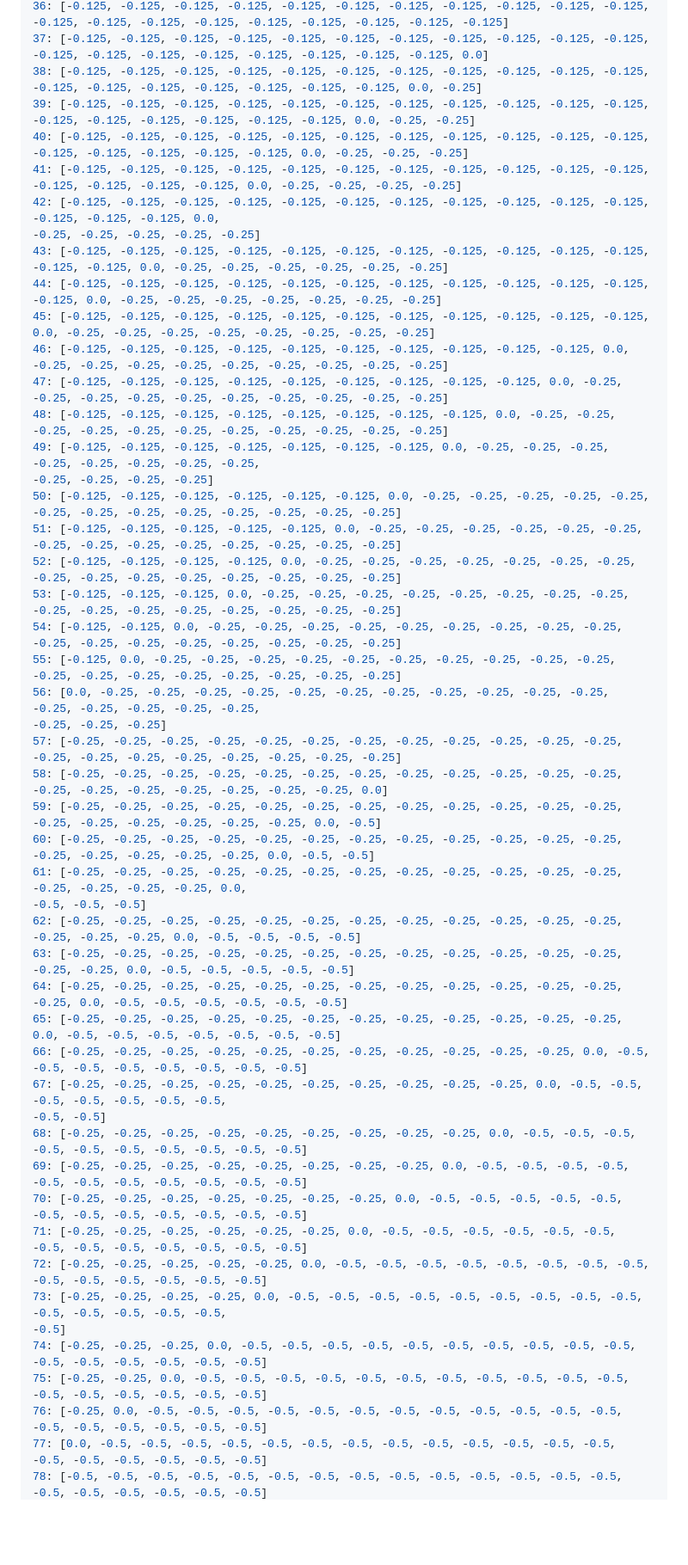
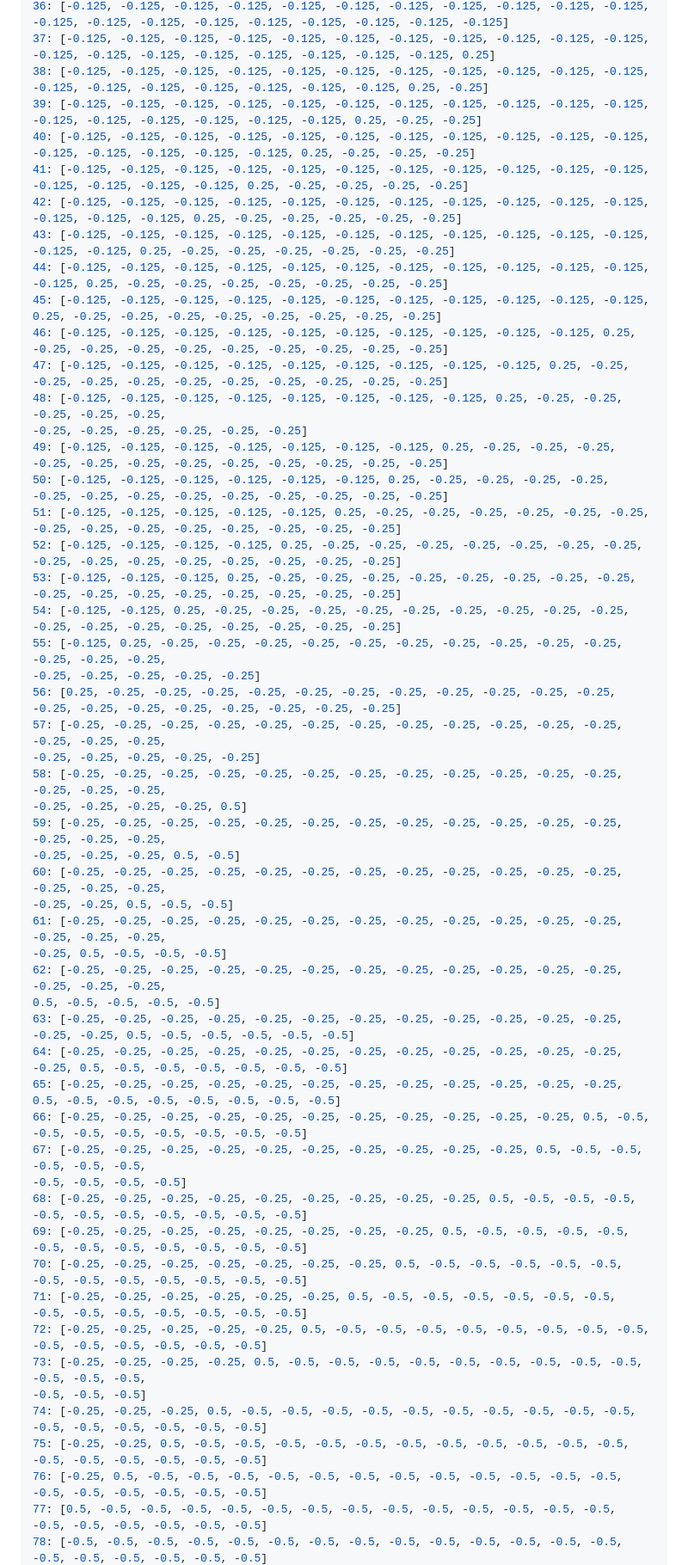
Before and after one commit to lowrycode/coin_tower_topple, a Markdown page: analysis_of_q_values.md, the part around the change printed below. Shown: that part at 86% size. Drawn GitHub-style; blank space fills up the shorter version.

```diff
--- a/analysis_of_q_values.md
+++ b/analysis_of_q_values.md
@@ -331,49 +318,53 @@ For comparison, after 20,000 games, the Q-values were as follows:
 36: [-0.125, -0.125, -0.125, -0.125, -0.125, -0.125, -0.125, -0.125, -0.125, -0.125, -0.125, -0.125, -0.125, -0.125, -0.125, -0.125, -0.125, -0.125, -0.125, -0.125]
-37: [-0.125, -0.125, -0.125, -0.125, -0.125, -0.125, -0.125, -0.125, -0.125, -0.125, -0.125, -0.125, -0.125, -0.125, -0.125, -0.125, -0.125, -0.125, -0.125, 0.0]
-38: [-0.125, -0.125, -0.125, -0.125, -0.125, -0.125, -0.125, -0.125, -0.125, -0.125, -0.125, -0.125, -0.125, -0.125, -0.125, -0.125, -0.125, -0.125, 0.0, -0.25]
-39: [-0.125, -0.125, -0.125, -0.125, -0.125, -0.125, -0.125, -0.125, -0.125, -0.125, -0.125, -0.125, -0.125, -0.125, -0.125, -0.125, -0.125, 0.0, -0.25, -0.25]
-40: [-0.125, -0.125, -0.125, -0.125, -0.125, -0.125, -0.125, -0.125, -0.125, -0.125, -0.125, -0.125, -0.125, -0.125, -0.125, -0.125, 0.0, -0.25, -0.25, -0.25]
-41: [-0.125, -0.125, -0.125, -0.125, -0.125, -0.125, -0.125, -0.125, -0.125, -0.125, -0.125, -0.125, -0.125, -0.125, -0.125, 0.0, -0.25, -0.25, -0.25, -0.25]
-42: [-0.125, -0.125, -0.125, -0.125, -0.125, -0.125, -0.125, -0.125, -0.125, -0.125, -0.125, -0.125, -0.125, -0.125, 0.0,
+37: [-0.125, -0.125, -0.125, -0.125, -0.125, -0.125, -0.125, -0.125, -0.125, -0.125, -0.125, -0.125, -0.125, -0.125, -0.125, -0.125, -0.125, -0.125, -0.125, 0.25]
+38: [-0.125, -0.125, -0.125, -0.125, -0.125, -0.125, -0.125, -0.125, -0.125, -0.125, -0.125, -0.125, -0.125, -0.125, -0.125, -0.125, -0.125, -0.125, 0.25, -0.25]
+39: [-0.125, -0.125, -0.125, -0.125, -0.125, -0.125, -0.125, -0.125, -0.125, -0.125, -0.125, -0.125, -0.125, -0.125, -0.125, -0.125, -0.125, 0.25, -0.25, -0.25]
+40: [-0.125, -0.125, -0.125, -0.125, -0.125, -0.125, -0.125, -0.125, -0.125, -0.125, -0.125, -0.125, -0.125, -0.125, -0.125, -0.125, 0.25, -0.25, -0.25, -0.25]
+41: [-0.125, -0.125, -0.125, -0.125, -0.125, -0.125, -0.125, -0.125, -0.125, -0.125, -0.125, -0.125, -0.125, -0.125, -0.125, 0.25, -0.25, -0.25, -0.25, -0.25]
+42: [-0.125, -0.125, -0.125, -0.125, -0.125, -0.125, -0.125, -0.125, -0.125, -0.125, -0.125, -0.125, -0.125, -0.125, 0.25, -0.25, -0.25, -0.25, -0.25, -0.25]
+43: [-0.125, -0.125, -0.125, -0.125, -0.125, -0.125, -0.125, -0.125, -0.125, -0.125, -0.125, -0.125, -0.125, 0.25, -0.25, -0.25, -0.25, -0.25, -0.25, -0.25]
+44: [-0.125, -0.125, -0.125, -0.125, -0.125, -0.125, -0.125, -0.125, -0.125, -0.125, -0.125, -0.125, 0.25, -0.25, -0.25, -0.25, -0.25, -0.25, -0.25, -0.25]
+45: [-0.125, -0.125, -0.125, -0.125, -0.125, -0.125, -0.125, -0.125, -0.125, -0.125, -0.125, 0.25, -0.25, -0.25, -0.25, -0.25, -0.25, -0.25, -0.25, -0.25]
+46: [-0.125, -0.125, -0.125, -0.125, -0.125, -0.125, -0.125, -0.125, -0.125, -0.125, 0.25, -0.25, -0.25, -0.25, -0.25, -0.25, -0.25, -0.25, -0.25, -0.25]
+47: [-0.125, -0.125, -0.125, -0.125, -0.125, -0.125, -0.125, -0.125, -0.125, 0.25, -0.25, -0.25, -0.25, -0.25, -0.25, -0.25, -0.25, -0.25, -0.25, -0.25]
+48: [-0.125, -0.125, -0.125, -0.125, -0.125, -0.125, -0.125, -0.125, 0.25, -0.25, -0.25, -0.25, -0.25, -0.25,
+-0.25, -0.25, -0.25, -0.25, -0.25, -0.25]
+49: [-0.125, -0.125, -0.125, -0.125, -0.125, -0.125, -0.125, 0.25, -0.25, -0.25, -0.25, -0.25, -0.25, -0.25, -0.25, -0.25, -0.25, -0.25, -0.25, -0.25]
+50: [-0.125, -0.125, -0.125, -0.125, -0.125, -0.125, 0.25, -0.25, -0.25, -0.25, -0.25, -0.25, -0.25, -0.25, -0.25, -0.25, -0.25, -0.25, -0.25, -0.25]
+51: [-0.125, -0.125, -0.125, -0.125, -0.125, 0.25, -0.25, -0.25, -0.25, -0.25, -0.25, -0.25, -0.25, -0.25, -0.25, -0.25, -0.25, -0.25, -0.25, -0.25]
+52: [-0.125, -0.125, -0.125, -0.125, 0.25, -0.25, -0.25, -0.25, -0.25, -0.25, -0.25, -0.25, -0.25, -0.25, -0.25, -0.25, -0.25, -0.25, -0.25, -0.25]
+53: [-0.125, -0.125, -0.125, 0.25, -0.25, -0.25, -0.25, -0.25, -0.25, -0.25, -0.25, -0.25, -0.25, -0.25, -0.25, -0.25, -0.25, -0.25, -0.25, -0.25]
+54: [-0.125, -0.125, 0.25, -0.25, -0.25, -0.25, -0.25, -0.25, -0.25, -0.25, -0.25, -0.25, -0.25, -0.25, -0.25, -0.25, -0.25, -0.25, -0.25, -0.25]
+55: [-0.125, 0.25, -0.25, -0.25, -0.25, -0.25, -0.25, -0.25, -0.25, -0.25, -0.25, -0.25, -0.25, -0.25, -0.25,
 -0.25, -0.25, -0.25, -0.25, -0.25]
-43: [-0.125, -0.125, -0.125, -0.125, -0.125, -0.125, -0.125, -0.125, -0.125, -0.125, -0.125, -0.125, -0.125, 0.0, -0.25, -0.25, -0.25, -0.25, -0.25, -0.25]
-44: [-0.125, -0.125, -0.125, -0.125, -0.125, -0.125, -0.125, -0.125, -0.125, -0.125, -0.125, -0.125, 0.0, -0.25, -0.25, -0.25, -0.25, -0.25, -0.25, -0.25]
-45: [-0.125, -0.125, -0.125, -0.125, -0.125, -0.125, -0.125, -0.125, -0.125, -0.125, -0.125, 0.0, -0.25, -0.25, -0.25, -0.25, -0.25, -0.25, -0.25, -0.25]
-46: [-0.125, -0.125, -0.125, -0.125, -0.125, -0.125, -0.125, -0.125, -0.125, -0.125, 0.0, -0.25, -0.25, -0.25, -0.25, -0.25, -0.25, -0.25, -0.25, -0.25]
-47: [-0.125, -0.125, -0.125, -0.125, -0.125, -0.125, -0.125, -0.125, -0.125, 0.0, -0.25, -0.25, -0.25, -0.25, -0.25, -0.25, -0.25, -0.25, -0.25, -0.25]
-48: [-0.125, -0.125, -0.125, -0.125, -0.125, -0.125, -0.125, -0.125, 0.0, -0.25, -0.25, -0.25, -0.25, -0.25, -0.25, -0.25, -0.25, -0.25, -0.25, -0.25]
-49: [-0.125, -0.125, -0.125, -0.125, -0.125, -0.125, -0.125, 0.0, -0.25, -0.25, -0.25, -0.25, -0.25, -0.25, -0.25, -0.25,
--0.25, -0.25, -0.25, -0.25]
-50: [-0.125, -0.125, -0.125, -0.125, -0.125, -0.125, 0.0, -0.25, -0.25, -0.25, -0.25, -0.25, -0.25, -0.25, -0.25, -0.25, -0.25, -0.25, -0.25, -0.25]
-51: [-0.125, -0.125, -0.125, -0.125, -0.125, 0.0, -0.25, -0.25, -0.25, -0.25, -0.25, -0.25, -0.25, -0.25, -0.25, -0.25, -0.25, -0.25, -0.25, -0.25]
-52: [-0.125, -0.125, -0.125, -0.125, 0.0, -0.25, -0.25, -0.25, -0.25, -0.25, -0.25, -0.25, -0.25, -0.25, -0.25, -0.25, -0.25, -0.25, -0.25, -0.25]
-53: [-0.125, -0.125, -0.125, 0.0, -0.25, -0.25, -0.25, -0.25, -0.25, -0.25, -0.25, -0.25, -0.25, -0.25, -0.25, -0.25, -0.25, -0.25, -0.25, -0.25]
-54: [-0.125, -0.125, 0.0, -0.25, -0.25, -0.25, -0.25, -0.25, -0.25, -0.25, -0.25, -0.25, -0.25, -0.25, -0.25, -0.25, -0.25, -0.25, -0.25, -0.25]
-55: [-0.125, 0.0, -0.25, -0.25, -0.25, -0.25, -0.25, -0.25, -0.25, -0.25, -0.25, -0.25, -0.25, -0.25, -0.25, -0.25, -0.25, -0.25, -0.25, -0.25]
-56: [0.0, -0.25, -0.25, -0.25, -0.25, -0.25, -0.25, -0.25, -0.25, -0.25, -0.25, -0.25, -0.25, -0.25, -0.25, -0.25, -0.25,
--0.25, -0.25, -0.25]
-57: [-0.25, -0.25, -0.25, -0.25, -0.25, -0.25, -0.25, -0.25, -0.25, -0.25, -0.25, -0.25, -0.25, -0.25, -0.25, -0.25, -0.25, -0.25, -0.25, -0.25]
-58: [-0.25, -0.25, -0.25, -0.25, -0.25, -0.25, -0.25, -0.25, -0.25, -0.25, -0.25, -0.25, -0.25, -0.25, -0.25, -0.25, -0.25, -0.25, -0.25, 0.0]
-59: [-0.25, -0.25, -0.25, -0.25, -0.25, -0.25, -0.25, -0.25, -0.25, -0.25, -0.25, -0.25, -0.25, -0.25, -0.25, -0.25, -0.25, -0.25, 0.0, -0.5]
-60: [-0.25, -0.25, -0.25, -0.25, -0.25, -0.25, -0.25, -0.25, -0.25, -0.25, -0.25, -0.25, -0.25, -0.25, -0.25, -0.25, -0.25, 0.0, -0.5, -0.5]
-61: [-0.25, -0.25, -0.25, -0.25, -0.25, -0.25, -0.25, -0.25, -0.25, -0.25, -0.25, -0.25, -0.25, -0.25, -0.25, -0.25, 0.0,
+56: [0.25, -0.25, -0.25, -0.25, -0.25, -0.25, -0.25, -0.25, -0.25, -0.25, -0.25, -0.25, -0.25, -0.25, -0.25, -0.25, -0.25, -0.25, -0.25, -0.25]
+57: [-0.25, -0.25, -0.25, -0.25, -0.25, -0.25, -0.25, -0.25, -0.25, -0.25, -0.25, -0.25, -0.25, -0.25, -0.25,
+-0.25, -0.25, -0.25, -0.25, -0.25]
+58: [-0.25, -0.25, -0.25, -0.25, -0.25, -0.25, -0.25, -0.25, -0.25, -0.25, -0.25, -0.25, -0.25, -0.25, -0.25,
+-0.25, -0.25, -0.25, -0.25, 0.5]
+59: [-0.25, -0.25, -0.25, -0.25, -0.25, -0.25, -0.25, -0.25, -0.25, -0.25, -0.25, -0.25, -0.25, -0.25, -0.25,
+-0.25, -0.25, -0.25, 0.5, -0.5]
+60: [-0.25, -0.25, -0.25, -0.25, -0.25, -0.25, -0.25, -0.25, -0.25, -0.25, -0.25, -0.25, -0.25, -0.25, -0.25,
+-0.25, -0.25, 0.5, -0.5, -0.5]
+61: [-0.25, -0.25, -0.25, -0.25, -0.25, -0.25, -0.25, -0.25, -0.25, -0.25, -0.25, -0.25, -0.25, -0.25, -0.25,
+-0.25, 0.5, -0.5, -0.5, -0.5]
+62: [-0.25, -0.25, -0.25, -0.25, -0.25, -0.25, -0.25, -0.25, -0.25, -0.25, -0.25, -0.25, -0.25, -0.25, -0.25,
+0.5, -0.5, -0.5, -0.5, -0.5]
+63: [-0.25, -0.25, -0.25, -0.25, -0.25, -0.25, -0.25, -0.25, -0.25, -0.25, -0.25, -0.25, -0.25, -0.25, 0.5, -0.5, -0.5, -0.5, -0.5, -0.5]
+64: [-0.25, -0.25, -0.25, -0.25, -0.25, -0.25, -0.25, -0.25, -0.25, -0.25, -0.25, -0.25, -0.25, 0.5, -0.5, -0.5, -0.5, -0.5, -0.5, -0.5]
+65: [-0.25, -0.25, -0.25, -0.25, -0.25, -0.25, -0.25, -0.25, -0.25, -0.25, -0.25, -0.25, 0.5, -0.5, -0.5, -0.5, -0.5, -0.5, -0.5, -0.5]
+66: [-0.25, -0.25, -0.25, -0.25, -0.25, -0.25, -0.25, -0.25, -0.25, -0.25, -0.25, 0.5, -0.5, -0.5, -0.5, -0.5, -0.5, -0.5, -0.5, -0.5]
+67: [-0.25, -0.25, -0.25, -0.25, -0.25, -0.25, -0.25, -0.25, -0.25, -0.25, 0.5, -0.5, -0.5, -0.5, -0.5, -0.5,
+-0.5, -0.5, -0.5, -0.5]
+68: [-0.25, -0.25, -0.25, -0.25, -0.25, -0.25, -0.25, -0.25, -0.25, 0.5, -0.5, -0.5, -0.5, -0.5, -0.5, -0.5, -0.5, -0.5, -0.5, -0.5]
+69: [-0.25, -0.25, -0.25, -0.25, -0.25, -0.25, -0.25, -0.25, 0.5, -0.5, -0.5, -0.5, -0.5, -0.5, -0.5, -0.5, -0.5, -0.5, -0.5, -0.5]
+70: [-0.25, -0.25, -0.25, -0.25, -0.25, -0.25, -0.25, 0.5, -0.5, -0.5, -0.5, -0.5, -0.5, -0.5, -0.5, -0.5, -0.5, -0.5, -0.5, -0.5]
+71: [-0.25, -0.25, -0.25, -0.25, -0.25, -0.25, 0.5, -0.5, -0.5, -0.5, -0.5, -0.5, -0.5, -0.5, -0.5, -0.5, -0.5, -0.5, -0.5, -0.5]
+72: [-0.25, -0.25, -0.25, -0.25, -0.25, 0.5, -0.5, -0.5, -0.5, -0.5, -0.5, -0.5, -0.5, -0.5, -0.5, -0.5, -0.5, -0.5, -0.5, -0.5]
+73: [-0.25, -0.25, -0.25, -0.25, 0.5, -0.5, -0.5, -0.5, -0.5, -0.5, -0.5, -0.5, -0.5, -0.5, -0.5, -0.5, -0.5,
 -0.5, -0.5, -0.5]
-62: [-0.25, -0.25, -0.25, -0.25, -0.25, -0.25, -0.25, -0.25, -0.25, -0.25, -0.25, -0.25, -0.25, -0.25, -0.25, 0.0, -0.5, -0.5, -0.5, -0.5]
-63: [-0.25, -0.25, -0.25, -0.25, -0.25, -0.25, -0.25, -0.25, -0.25, -0.25, -0.25, -0.25, -0.25, -0.25, 0.0, -0.5, -0.5, -0.5, -0.5, -0.5]
-64: [-0.25, -0.25, -0.25, -0.25, -0.25, -0.25, -0.25, -0.25, -0.25, -0.25, -0.25, -0.25, -0.25, 0.0, -0.5, -0.5, -0.5, -0.5, -0.5, -0.5]
-65: [-0.25, -0.25, -0.25, -0.25, -0.25, -0.25, -0.25, -0.25, -0.25, -0.25, -0.25, -0.25, 0.0, -0.5, -0.5, -0.5, -0.5, -0.5, -0.5, -0.5]
-66: [-0.25, -0.25, -0.25, -0.25, -0.25, -0.25, -0.25, -0.25, -0.25, -0.25, -0.25, 0.0, -0.5, -0.5, -0.5, -0.5, -0.5, -0.5, -0.5, -0.5]
-67: [-0.25, -0.25, -0.25, -0.25, -0.25, -0.25, -0.25, -0.25, -0.25, -0.25, 0.0, -0.5, -0.5, -0.5, -0.5, -0.5, -0.5, -0.5,
--0.5, -0.5]
-68: [-0.25, -0.25, -0.25, -0.25, -0.25, -0.25, -0.25, -0.25, -0.25, 0.0, -0.5, -0.5, -0.5, -0.5, -0.5, -0.5, -0.5, -0.5, -0.5, -0.5]
-69: [-0.25, -0.25, -0.25, -0.25, -0.25, -0.25, -0.25, -0.25, 0.0, -0.5, -0.5, -0.5, -0.5, -0.5, -0.5, -0.5, -0.5, -0.5, -0.5, -0.5]
-70: [-0.25, -0.25, -0.25, -0.25, -0.25, -0.25, -0.25, 0.0, -0.5, -0.5, -0.5, -0.5, -0.5, -0.5, -0.5, -0.5, -0.5, -0.5, -0.5, -0.5]
-71: [-0.25, -0.25, -0.25, -0.25, -0.25, -0.25, 0.0, -0.5, -0.5, -0.5, -0.5, -0.5, -0.5, -0.5, -0.5, -0.5, -0.5, -0.5, -0.5, -0.5]
-72: [-0.25, -0.25, -0.25, -0.25, -0.25, 0.0, -0.5, -0.5, -0.5, -0.5, -0.5, -0.5, -0.5, -0.5, -0.5, -0.5, -0.5, -0.5, -0.5, -0.5]
-73: [-0.25, -0.25, -0.25, -0.25, 0.0, -0.5, -0.5, -0.5, -0.5, -0.5, -0.5, -0.5, -0.5, -0.5, -0.5, -0.5, -0.5, -0.5, -0.5,
--0.5]
-74: [-0.25, -0.25, -0.25, 0.0, -0.5, -0.5, -0.5, -0.5, -0.5, -0.5, -0.5, -0.5, -0.5, -0.5, -0.5, -0.5, -0.5, -0.5, -0.5, -0.5]
-75: [-0.25, -0.25, 0.0, -0.5, -0.5, -0.5, -0.5, -0.5, -0.5, -0.5, -0.5, -0.5, -0.5, -0.5, -0.5, -0.5, -0.5, -0.5, -0.5, -0.5]
-76: [-0.25, 0.0, -0.5, -0.5, -0.5, -0.5, -0.5, -0.5, -0.5, -0.5, -0.5, -0.5, -0.5, -0.5, -0.5, -0.5, -0.5, -0.5, -0.5, -0.5]
-77: [0.0, -0.5, -0.5, -0.5, -0.5, -0.5, -0.5, -0.5, -0.5, -0.5, -0.5, -0.5, -0.5, -0.5, -0.5, -0.5, -0.5, -0.5, -0.5, -0.5]
+74: [-0.25, -0.25, -0.25, 0.5, -0.5, -0.5, -0.5, -0.5, -0.5, -0.5, -0.5, -0.5, -0.5, -0.5, -0.5, -0.5, -0.5, -0.5, -0.5, -0.5]
+75: [-0.25, -0.25, 0.5, -0.5, -0.5, -0.5, -0.5, -0.5, -0.5, -0.5, -0.5, -0.5, -0.5, -0.5, -0.5, -0.5, -0.5, -0.5, -0.5, -0.5]
+76: [-0.25, 0.5, -0.5, -0.5, -0.5, -0.5, -0.5, -0.5, -0.5, -0.5, -0.5, -0.5, -0.5, -0.5, -0.5, -0.5, -0.5, -0.5, -0.5, -0.5]
+77: [0.5, -0.5, -0.5, -0.5, -0.5, -0.5, -0.5, -0.5, -0.5, -0.5, -0.5, -0.5, -0.5, -0.5, -0.5, -0.5, -0.5, -0.5, -0.5, -0.5]
 78: [-0.5, -0.5, -0.5, -0.5, -0.5, -0.5, -0.5, -0.5, -0.5, -0.5, -0.5, -0.5, -0.5, -0.5, -0.5, -0.5, -0.5, -0.5, -0.5, -0.5]
```
Also changed, not shown: other parts of analysis_of_q_values.md (+253 -266 lines), readme-images/Q-values.jpg.
